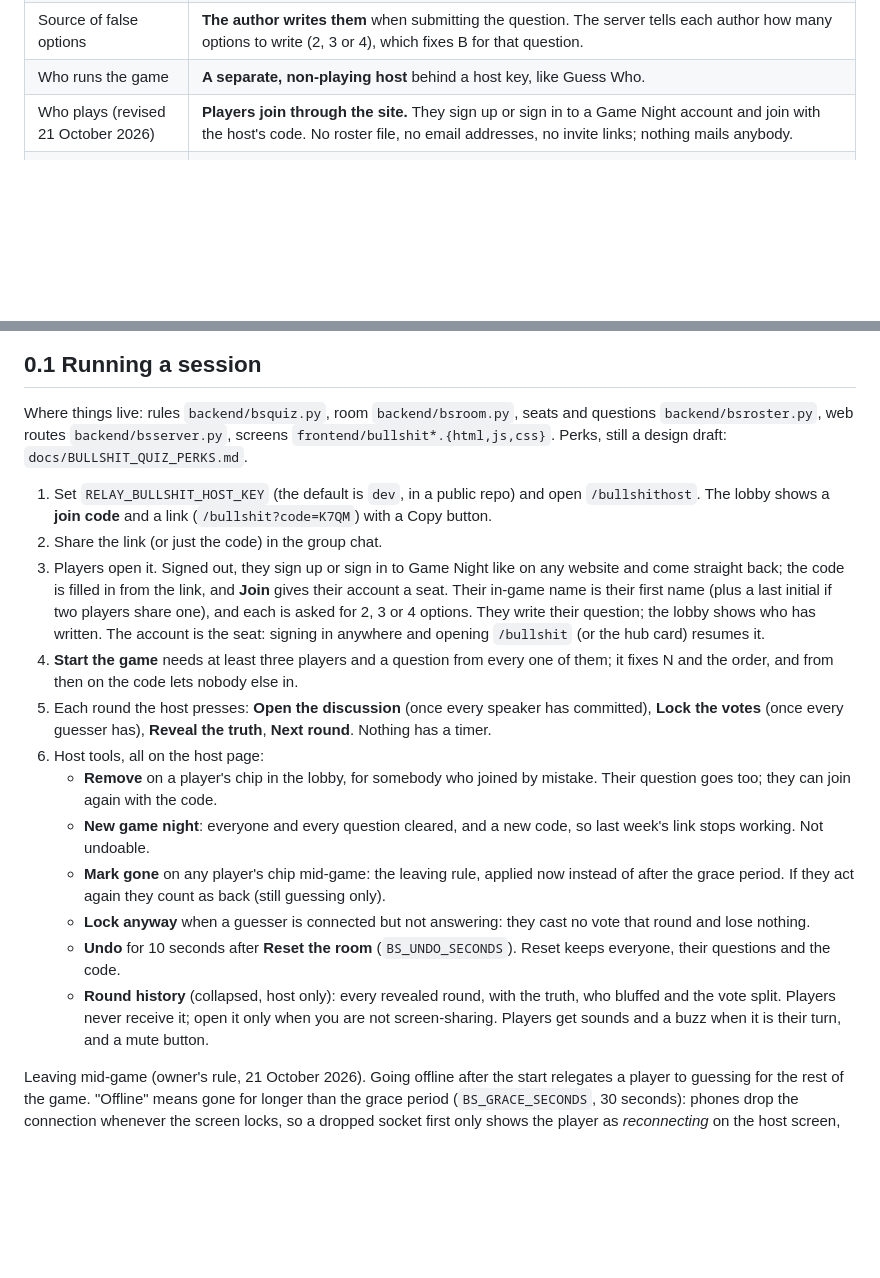
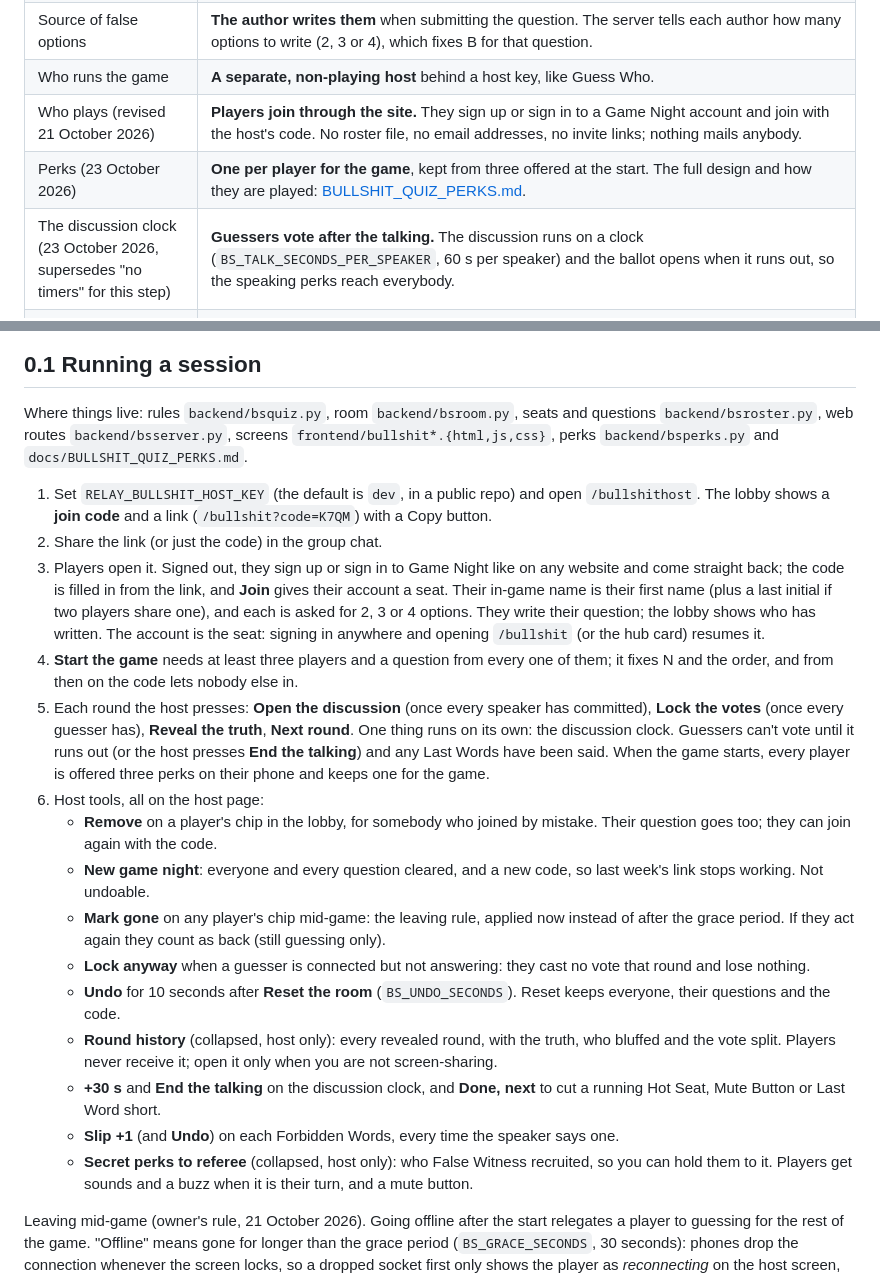
Before and after one commit to Einsi3dler/relay-game, a Markdown page: docs/BULLSHIT_QUIZ.md, 2 parts joined by grey strips. Drawn GitHub-style; blank space fills up the shorter version.

```diff
--- a/docs/BULLSHIT_QUIZ.md
+++ b/docs/BULLSHIT_QUIZ.md
@@ -16,6 +16,8 @@ These close the open decisions in section 11. Where this section and a later
 | Source of false options | **The author writes them** when submitting the question. The server tells each author how many options to write (2, 3 or 4), which fixes B for that question. |
 | Who runs the game | **A separate, non-playing host** behind a host key, like Guess Who. |
 | Who plays (revised 21 October 2026) | **Players join through the site.** They sign up or sign in to a Game Night account and join with the host's code. No roster file, no email addresses, no invite links; nothing mails anybody. |
+| Perks (23 October 2026) | **One per player for the game**, kept from three offered at the start. The full design and how they are played: [BULLSHIT_QUIZ_PERKS.md](BULLSHIT_QUIZ_PERKS.md). |
+| The discussion clock (23 October 2026, supersedes "no timers" for this step) | **Guessers vote after the talking.** The discussion runs on a clock (`BS_TALK_SECONDS_PER_SPEAKER`, 60 s per speaker) and the ballot opens when it runs out, so the speaking perks reach everybody. |
 | Players who leave (supersedes "pause" in section 11) | **The game never waits for them.** Once a game has started, going offline relegates a player for the rest of that game: they keep their seat and score, are never picked to bluff again (even after returning), and are never waited on as a guesser. Their question is skipped while they are away and stays queued; if they return it can still be played, and if every remaining question belongs to somebody offline, those are dropped and the game ends. |
 
 Taken as the proposed defaults: bullshitters lock their wager before
@@ -33,7 +35,7 @@ wagers. Otherwise the one speaker who never locks in is the truthful one.
 
 Where things live: rules `backend/bsquiz.py`, room `backend/bsroom.py`,
 seats and questions `backend/bsroster.py`, web routes `backend/bsserver.py`,
-screens `frontend/bullshit*.{html,js,css}`. Perks, still a design draft:
+screens `frontend/bullshit*.{html,js,css}`, perks `backend/bsperks.py` and
 `docs/BULLSHIT_QUIZ_PERKS.md`.
 
 1. Set `RELAY_BULLSHIT_HOST_KEY` (the default is `dev`, in a public repo) and
@@ -52,7 +54,10 @@ screens `frontend/bullshit*.{html,js,css}`. Perks, still a design draft:
    nobody else in.
 5. Each round the host presses: **Open the discussion** (once every speaker
    has committed), **Lock the votes** (once every guesser has), **Reveal the
-   truth**, **Next round**. Nothing has a timer.
+   truth**, **Next round**. One thing runs on its own: the discussion clock.
+   Guessers can't vote until it runs out (or the host presses **End the
+   talking**) and any Last Words have been said. When the game starts, every
+   player is offered three perks on their phone and keeps one for the game.
 6. Host tools, all on the host page:
    - **Remove** on a player's chip in the lobby, for somebody who joined by
      mistake. Their question goes too; they can join again with the code.
@@ -68,6 +73,12 @@ screens `frontend/bullshit*.{html,js,css}`. Perks, still a design draft:
    - **Round history** (collapsed, host only): every revealed round, with
      the truth, who bluffed and the vote split. Players never receive it;
      open it only when you are not screen-sharing.
+   - **+30 s** and **End the talking** on the discussion clock, and **Done,
+     next** to cut a running Hot Seat, Mute Button or Last Word short.
+   - **Slip +1** (and **Undo**) on each Forbidden Words, every time the
+     speaker says one.
+   - **Secret perks to referee** (collapsed, host only): who False Witness
+     recruited, so you can hold them to it.
    Players get sounds and a buzz when it is their turn, and a mute button.
 
 Leaving mid-game (owner's rule, 21 October 2026). Going offline after the
```
Also changed, not shown: docs/BULLSHIT_QUIZ_PERKS.md (+64 -51 lines).
